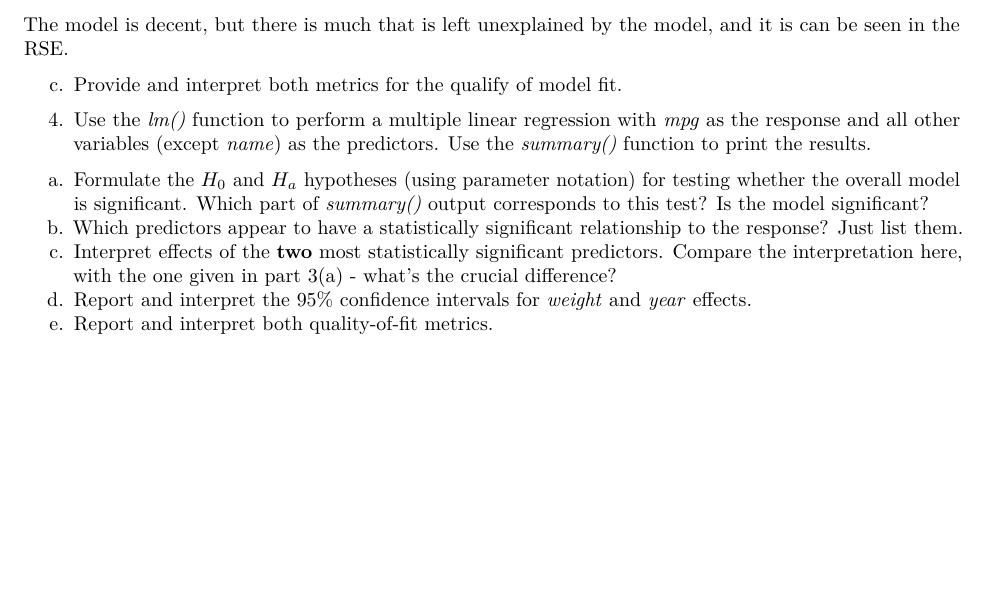
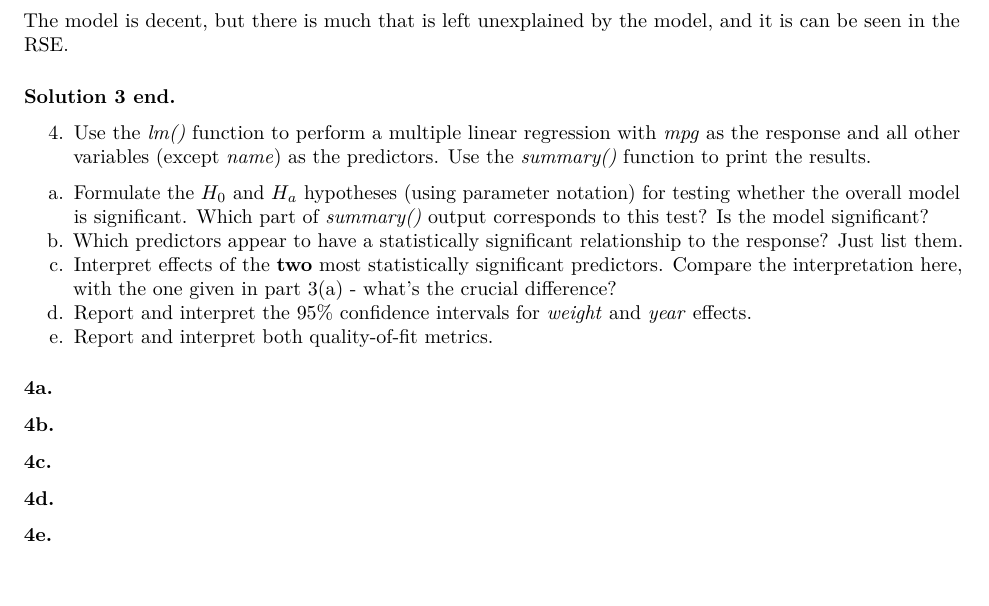
Before and after one commit to NaimChowdhury/Statistical_Inference, an R Markdown document (2020-06-15_HW7/2020-06-16_HW7.Rmd): part of page 10 of 10, cut so that both start at the same text. Rendered offline with R 4.5, knitr and Pandoc, then LaTeX, with nearby package versions; code that draws random numbers runs with fixed seeds of ours; some code elsewhere in the file could not run offline.

```diff
--- a/2020-06-15_HW7/2020-06-16_HW7.Rmd
+++ b/2020-06-15_HW7/2020-06-16_HW7.Rmd
@@ -372,7 +372,7 @@
 
 The model is decent, but there is much that is left unexplained by the model, and it is can be seen in the RSE.
 
-c. Provide and interpret both metrics for the qualify of model fit.
+### Solution 3 end.
 
 4. Use the _lm()_ function to perform a multiple linear regression with _mpg_ as the response and all other variables (except _name_) as the predictors. Use the _summary()_ function to print the results.
 
@@ -381,3 +381,14 @@
   c. Interpret effects of the __two__ most statistically significant predictors. Compare the interpretation here, with the one given in part 3(a) - what's the crucial difference?
   d. Report and interpret the 95% confidence intervals for _weight_ and _year_ effects.
   e. Report and interpret both quality-of-fit metrics.
+
+### 4a.
+
+### 4b.
+
+### 4c.
+
+### 4d.
+
+
+### 4e.
```
